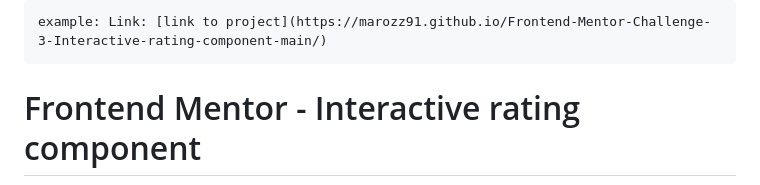
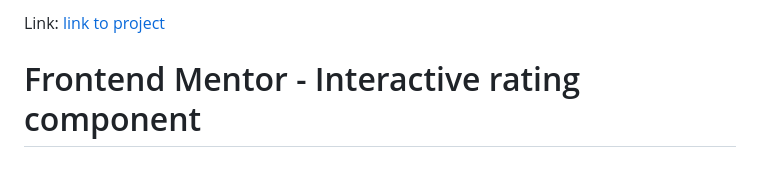
Before and after one commit to Marozz91/Frontend-Challenge-3-Interactive-rating-component-main, a Markdown page: README.md, the part around the change. GitHub-like rendering.

Commit message:
Modified

```diff
--- a/README.md
+++ b/README.md
@@ -1,4 +1,4 @@
-	example: Link: [link to project](https://marozz91.github.io/Frontend-Mentor-Challenge-3-Interactive-rating-component-main/)
+Link: [link to project](https://marozz91.github.io/Frontend-Mentor-Challenge-3-Interactive-rating-component-main/)
 
 # Frontend Mentor - Interactive rating component
 
```
